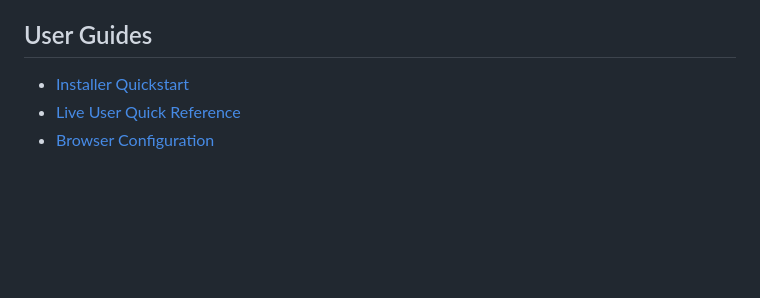
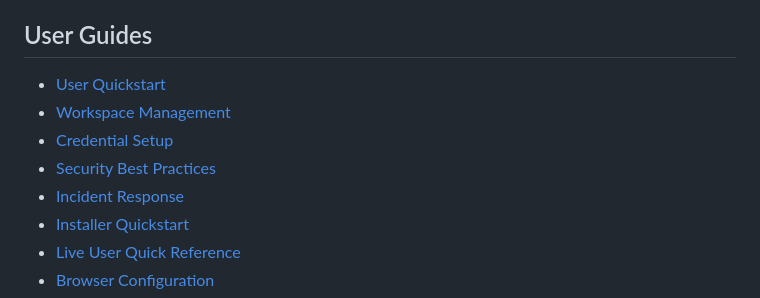
Before and after one commit to nubiferos/nubiferos, a Markdown page: docs/INDEX.md, the part around the change. Rendered like a GitHub page; blank space fills up the shorter version.

Commit message:
docs: index new guides; mark tasks 8, 10, 11.4, 11.5 complete in spec
Task 10 flagged as superseded by the standalone NubiferAI repo.

Co-Authored-By: Claude Fable 5 <noreply@anthropic.com>

```diff
--- a/docs/INDEX.md
+++ b/docs/INDEX.md
@@ -17,6 +17,11 @@
 - [ISO Size Reduction](build/ISO_SIZE_REDUCTION.md)
 
 ## User Guides
+- [User Quickstart](guides/USER_QUICKSTART.md)
+- [Workspace Management](guides/WORKSPACE_MANAGEMENT.md)
+- [Credential Setup](guides/CREDENTIAL_SETUP.md)
+- [Security Best Practices](guides/SECURITY_BEST_PRACTICES.md)
+- [Incident Response](guides/INCIDENT_RESPONSE.md)
 - [Installer Quickstart](guides/INSTALLER_QUICKSTART.md)
 - [Live User Quick Reference](guides/LIVE_USER_QUICK_REF.md)
 - [Browser Configuration](guides/BROWSER_CONFIGURATION.md)
```
Also changed, not shown: 1 other file.
